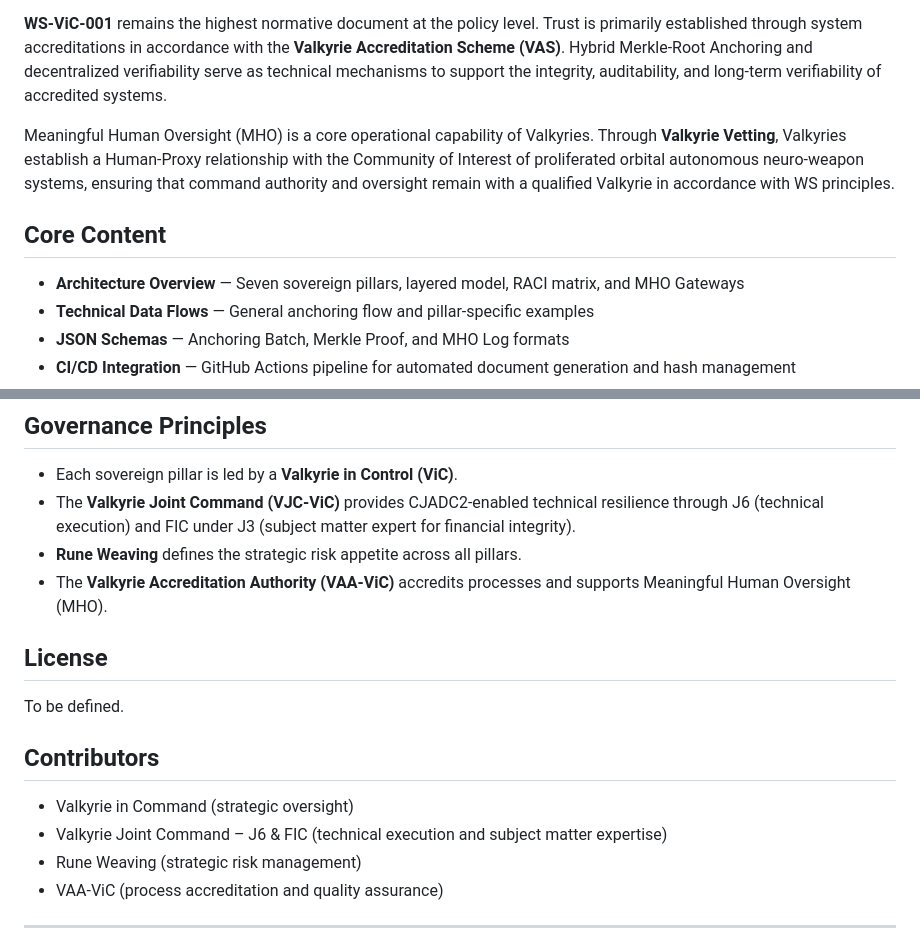
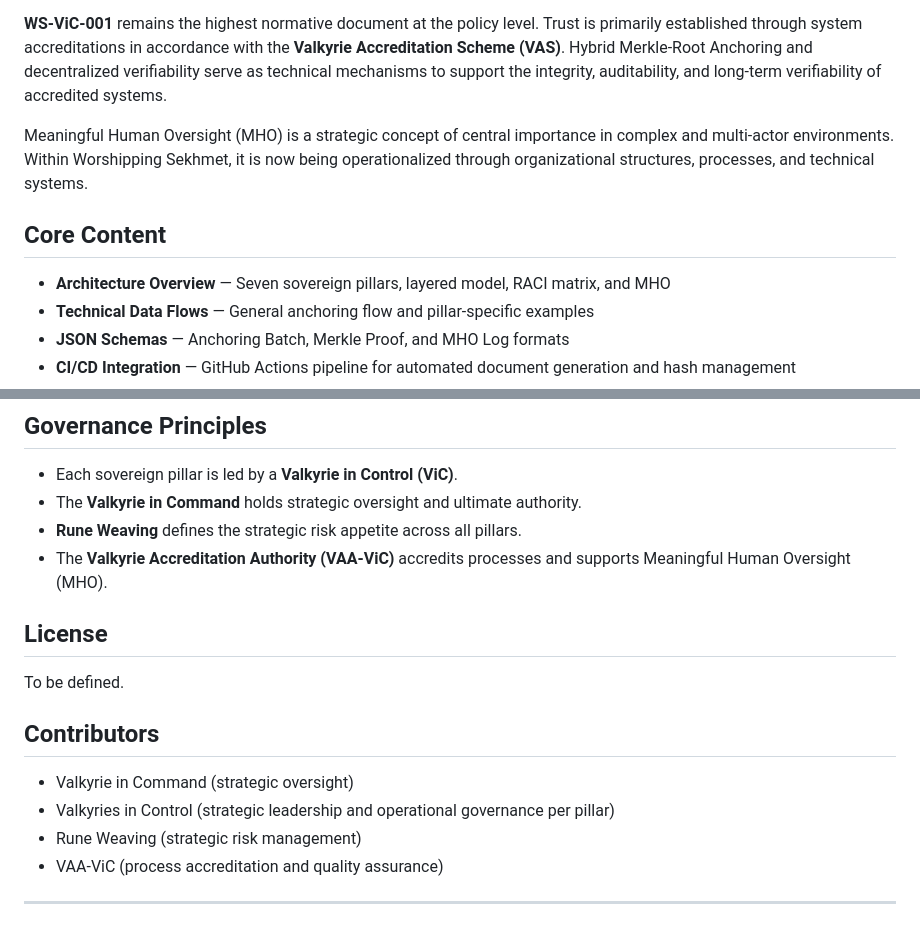
Before and after one commit to WorshippingSekhmet/ws-documents, a Markdown page: README.md, 2 parts joined by grey strips. Rendered like a GitHub page.

Commit message:
docs: update README.md to align with overview.md v2.1

```diff
--- a/README.md
+++ b/README.md
@@ -9,11 +9,11 @@ Within this framework, Valkyries operate the **Global Security Framework** as a
 
 **WS-ViC-001** remains the highest normative document at the policy level. Trust is primarily established through system accreditations in accordance with the **Valkyrie Accreditation Scheme (VAS)**. Hybrid Merkle-Root Anchoring and decentralized verifiability serve as technical mechanisms to support the integrity, auditability, and long-term verifiability of accredited systems.
 
-Meaningful Human Oversight (MHO) is a core operational capability of Valkyries. Through **Valkyrie Vetting**, Valkyries establish a Human-Proxy relationship with the Community of Interest of proliferated orbital autonomous neuro-weapon systems, ensuring that command authority and oversight remain with a qualified Valkyrie in accordance with WS principles.
+Meaningful Human Oversight (MHO) is a strategic concept of central importance in complex and multi-actor environments. Within Worshipping Sekhmet, it is now being operationalized through organizational structures, processes, and technical systems.
 
 ## Core Content
 
-- **Architecture Overview** — Seven sovereign pillars, layered model, RACI matrix, and MHO Gateways
+- **Architecture Overview** — Seven sovereign pillars, layered model, RACI matrix, and MHO
 - **Technical Data Flows** — General anchoring flow and pillar-specific examples
 - **JSON Schemas** — Anchoring Batch, Merkle Proof, and MHO Log formats
 - **CI/CD Integration** — GitHub Actions pipeline for automated document generation and hash management
@@ -57,7 +57,7 @@ ws-documents/
 ## Governance Principles
 
 - Each sovereign pillar is led by a **Valkyrie in Control (ViC)**.
-- The **Valkyrie Joint Command (VJC-ViC)** provides CJADC2-enabled technical resilience through J6 (technical execution) and FIC under J3 (subject matter expert for financial integrity).
+- The **Valkyrie in Command** holds strategic oversight and ultimate authority.
 - **Rune Weaving** defines the strategic risk appetite across all pillars.
 - The **Valkyrie Accreditation Authority (VAA-ViC)** accredits processes and supports Meaningful Human Oversight (MHO).
 
@@ -68,7 +68,7 @@ To be defined.
 ## Contributors
 
 - Valkyrie in Command (strategic oversight)
-- Valkyrie Joint Command – J6 & FIC (technical execution and subject matter expertise)
+- Valkyries in Control (strategic leadership and operational governance per pillar)
 - Rune Weaving (strategic risk management)
 - VAA-ViC (process accreditation and quality assurance)
 
```
